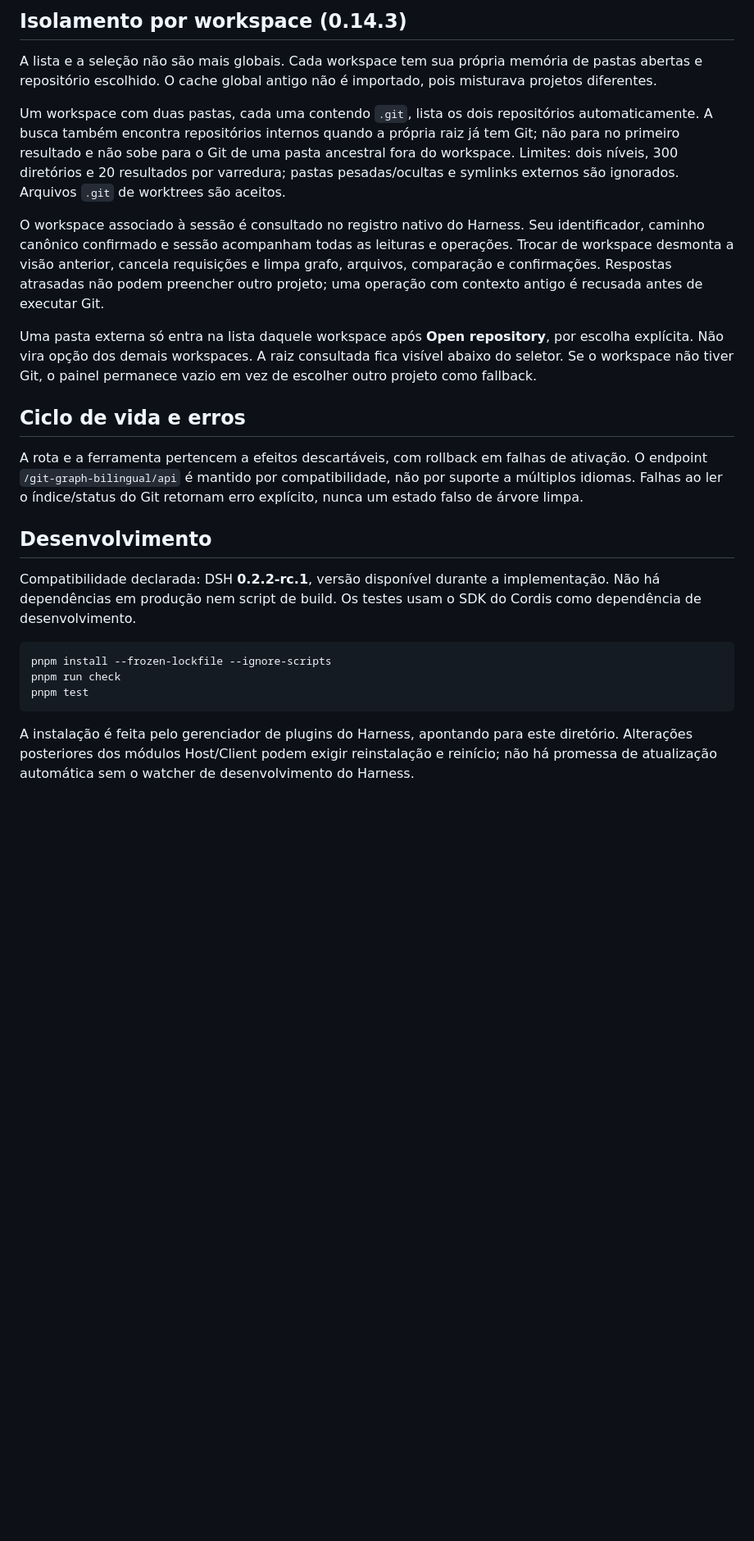
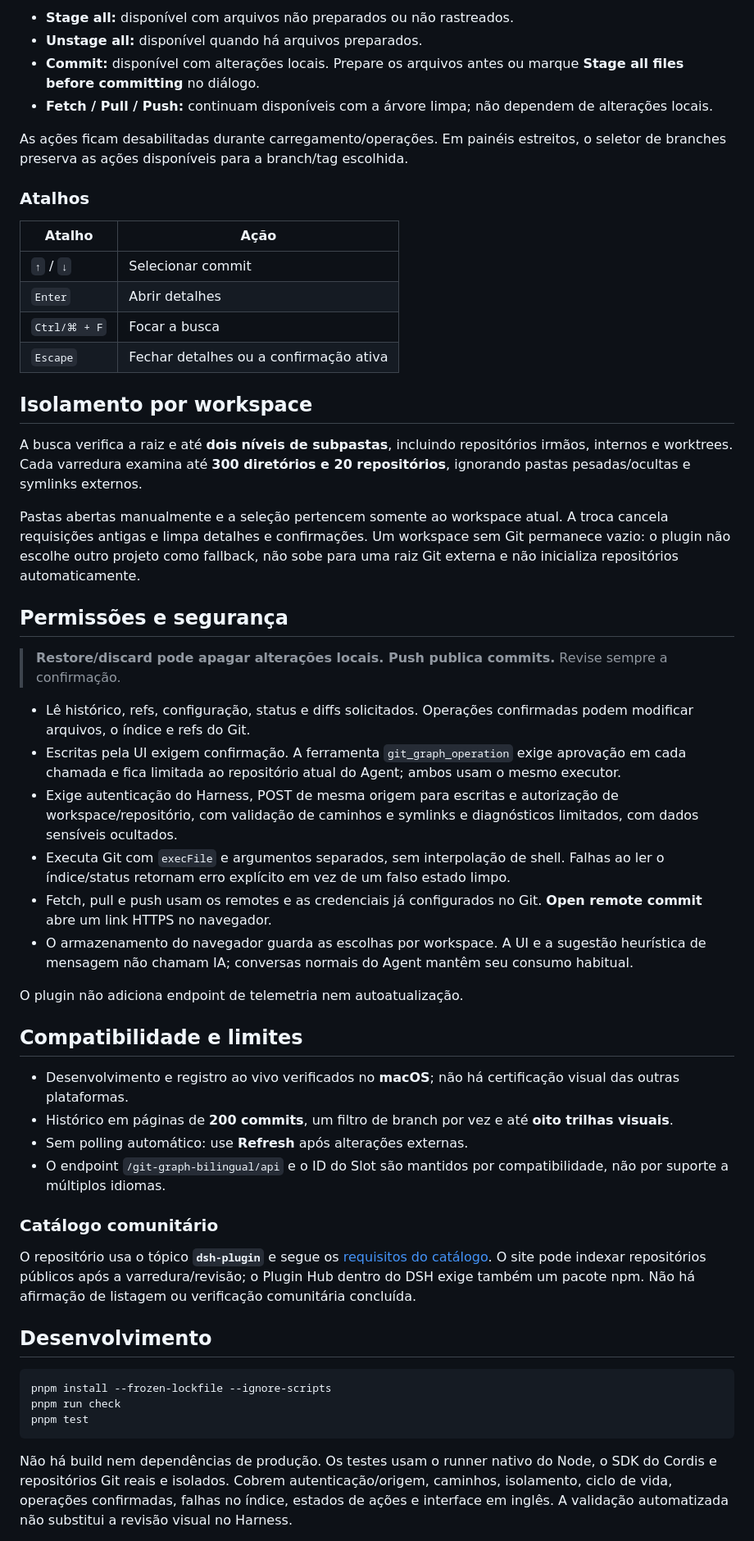
Before and after one commit to EdgarSantiago/dsh-git-graph, a Markdown page: README_PTBR.md, the part around one of its changes. Shown at 82% size. Rendered like a GitHub page; blank space fills up the shorter version.

````diff
--- a/README_PTBR.md
+++ b/README_PTBR.md
@@ -35,21 +59,51 @@ Mensagens de commit, nomes de arquivo, branches e saídas técnicas do Git perma
 
-## Isolamento por workspace (0.14.3)
+- **Stage all:** disponível com arquivos não preparados ou não rastreados.
+- **Unstage all:** disponível quando há arquivos preparados.
+- **Commit:** disponível com alterações locais. Prepare os arquivos antes ou marque **Stage all files before committing** no diálogo.
+- **Fetch / Pull / Push:** continuam disponíveis com a árvore limpa; não dependem de alterações locais.
 
-A lista e a seleção não são mais globais. Cada workspace tem sua própria memória de pastas abertas e repositório escolhido. O cache global antigo não é importado, pois misturava projetos diferentes.
+As ações ficam desabilitadas durante carregamento/operações. Em painéis estreitos, o seletor de branches preserva as ações disponíveis para a branch/tag escolhida.
 
-Um workspace com duas pastas, cada uma contendo `.git`, lista os dois repositórios automaticamente. A busca também encontra repositórios internos quando a própria raiz já tem Git; não para no primeiro resultado e não sobe para o Git de uma pasta ancestral fora do workspace. Limites: dois níveis, 300 diretórios e 20 resultados por varredura; pastas pesadas/ocultas e symlinks externos são ignorados. Arquivos `.git` de worktrees são aceitos.
+### Atalhos
 
-O workspace associado à sessão é consultado no registro nativo do Harness. Seu identificador, caminho canônico confirmado e sessão acompanham todas as leituras e operações. Trocar de workspace desmonta a visão anterior, cancela requisições e limpa grafo, arquivos, comparação e confirmações. Respostas atrasadas não podem preencher outro projeto; uma operação com contexto antigo é recusada antes de executar Git.
+| Atalho | Ação |
+| --- | --- |
+| `↑` / `↓` | Selecionar commit |
+| `Enter` | Abrir detalhes |
+| `Ctrl/⌘ + F` | Focar a busca |
+| `Escape` | Fechar detalhes ou a confirmação ativa |
 
-Uma pasta externa só entra na lista daquele workspace após **Open repository**, por escolha explícita. Não vira opção dos demais workspaces. A raiz consultada fica visível abaixo do seletor. Se o workspace não tiver Git, o painel permanece vazio em vez de escolher outro projeto como fallback.
+## Isolamento por workspace
 
-## Ciclo de vida e erros
+A busca verifica a raiz e até **dois níveis de subpastas**, incluindo repositórios irmãos, internos e worktrees. Cada varredura examina até **300 diretórios e 20 repositórios**, ignorando pastas pesadas/ocultas e symlinks externos.
 
-A rota e a ferramenta pertencem a efeitos descartáveis, com rollback em falhas de ativação. O endpoint `/git-graph-bilingual/api` é mantido por compatibilidade, não por suporte a múltiplos idiomas. Falhas ao ler o índice/status do Git retornam erro explícito, nunca um estado falso de árvore limpa.
+Pastas abertas manualmente e a seleção pertencem somente ao workspace atual. A troca cancela requisições antigas e limpa detalhes e confirmações. Um workspace sem Git permanece vazio: o plugin não escolhe outro projeto como fallback, não sobe para uma raiz Git externa e não inicializa repositórios automaticamente.
+
+## Permissões e segurança
+
+> **Restore/discard pode apagar alterações locais. Push publica commits.** Revise sempre a confirmação.
+
+- Lê histórico, refs, configuração, status e diffs solicitados. Operações confirmadas podem modificar arquivos, o índice e refs do Git.
+- Escritas pela UI exigem confirmação. A ferramenta `git_graph_operation` exige aprovação em cada chamada e fica limitada ao repositório atual do Agent; ambos usam o mesmo executor.
+- Exige autenticação do Harness, POST de mesma origem para escritas e autorização de workspace/repositório, com validação de caminhos e symlinks e diagnósticos limitados, com dados sensíveis ocultados.
+- Executa Git com `execFile` e argumentos separados, sem interpolação de shell. Falhas ao ler o índice/status retornam erro explícito em vez de um falso estado limpo.
+- Fetch, pull e push usam os remotes e as credenciais já configurados no Git. **Open remote commit** abre um link HTTPS no navegador.
+- O armazenamento do navegador guarda as escolhas por workspace. A UI e a sugestão heurística de mensagem não chamam IA; conversas normais do Agent mantêm seu consumo habitual.
+
+O plugin não adiciona endpoint de telemetria nem autoatualização.
+
+## Compatibilidade e limites
+
+- Desenvolvimento e registro ao vivo verificados no **macOS**; não há certificação visual das outras plataformas.
+- Histórico em páginas de **200 commits**, um filtro de branch por vez e até **oito trilhas visuais**.
+- Sem polling automático: use **Refresh** após alterações externas.
+- O endpoint `/git-graph-bilingual/api` e o ID do Slot são mantidos por compatibilidade, não por suporte a múltiplos idiomas.
+
+### Catálogo comunitário
+
+O repositório usa o tópico **`dsh-plugin`** e segue os [requisitos do catálogo](https://dsh-plugin.org/submit). O site pode indexar repositórios públicos após a varredura/revisão; o Plugin Hub dentro do DSH exige também um pacote npm. Não há afirmação de listagem ou verificação comunitária concluída.
 
 ## Desenvolvimento
-
-Compatibilidade declarada: DSH **0.2.2-rc.1**, versão disponível durante a implementação. Não há dependências em produção nem script de build. Os testes usam o SDK do Cordis como dependência de desenvolvimento.
 
 ```sh
 pnpm install --frozen-lockfile --ignore-scripts
@@ -57,5 +111,5 @@ pnpm run check
 pnpm test
 ```
 
-A instalação é feita pelo gerenciador de plugins do Harness, apontando para este diretório. Alterações posteriores dos módulos Host/Client podem exigir reinstalação e reinício; não há promessa de atualização automática sem o watcher de desenvolvimento do Harness.
+Não há build nem dependências de produção. Os testes usam o runner nativo do Node, o SDK do Cordis e repositórios Git reais e isolados. Cobrem autenticação/origem, caminhos, isolamento, ciclo de vida, operações confirmadas, falhas no índice, estados de ações e interface em inglês. A validação automatizada não substitui a revisão visual no Harness.
 
````
Also changed, not shown: other parts of README_PTBR.md (+48 -18 lines), README.md (+82 -60 lines), docs/images/git-graph-overview.png (added), 1 other file.
